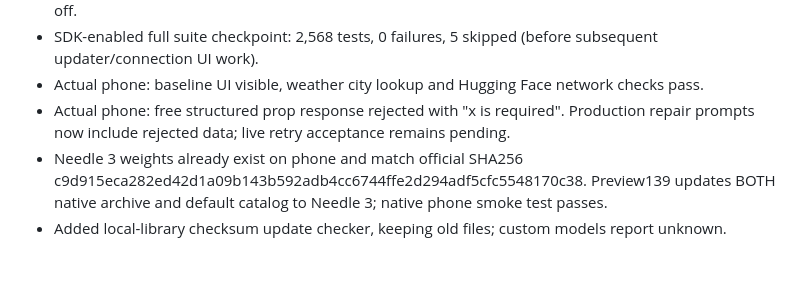
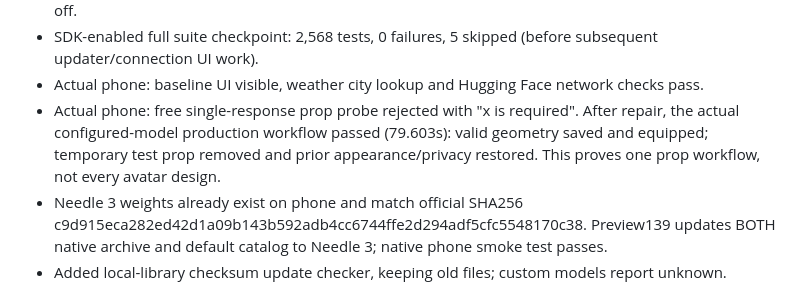
Before and after one commit to dekayrekords-oss/meowmba-app, a Markdown page: BUILD_MASTER.md, the part around the change. GitHub-like rendering; blank space fills up the shorter version.

Commit message:
docs(recovery): record successful production prop device acceptance

```diff
--- a/BUILD_MASTER.md
+++ b/BUILD_MASTER.md
@@ -37,7 +37,7 @@ Port feature commits; do not overwrite the baseline with an experimental branch
 - Fixed idle morph timer restarts and virtual-time test loop; stopped vehicle lookup while drive mode is off.
 - SDK-enabled full suite checkpoint: 2,568 tests, 0 failures, 5 skipped (before subsequent updater/connection UI work).
 - Actual phone: baseline UI visible, weather city lookup and Hugging Face network checks pass.
-- Actual phone: free structured prop response rejected with "x is required". Production repair prompts now include rejected data; live retry acceptance remains pending.
+- Actual phone: free single-response prop probe rejected with "x is required". After repair, the actual configured-model production workflow passed (79.603s): valid geometry saved and equipped; temporary test prop removed and prior appearance/privacy restored. This proves one prop workflow, not every avatar design.
 - Needle 3 weights already exist on phone and match official SHA256 c9d915eca282ed42d1a09b143b592adb4cc6744ffe2d294adf5cfc5548170c38.
   Preview139 updates BOTH native archive and default catalog to Needle 3; native phone smoke test passes.
 - Added local-library checksum update checker, keeping old files; custom models report unknown. Voice/image updater coverage still pending.
```
